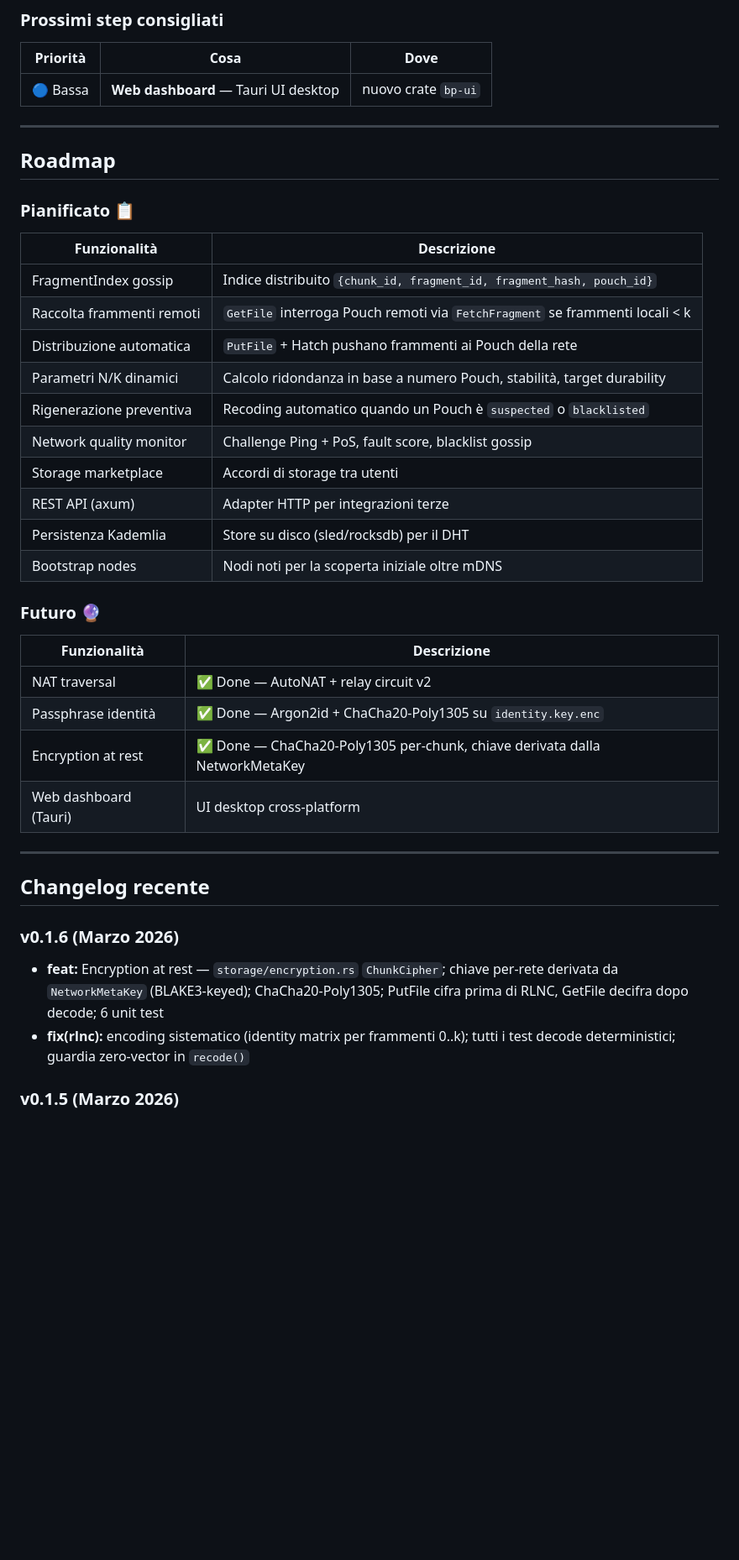
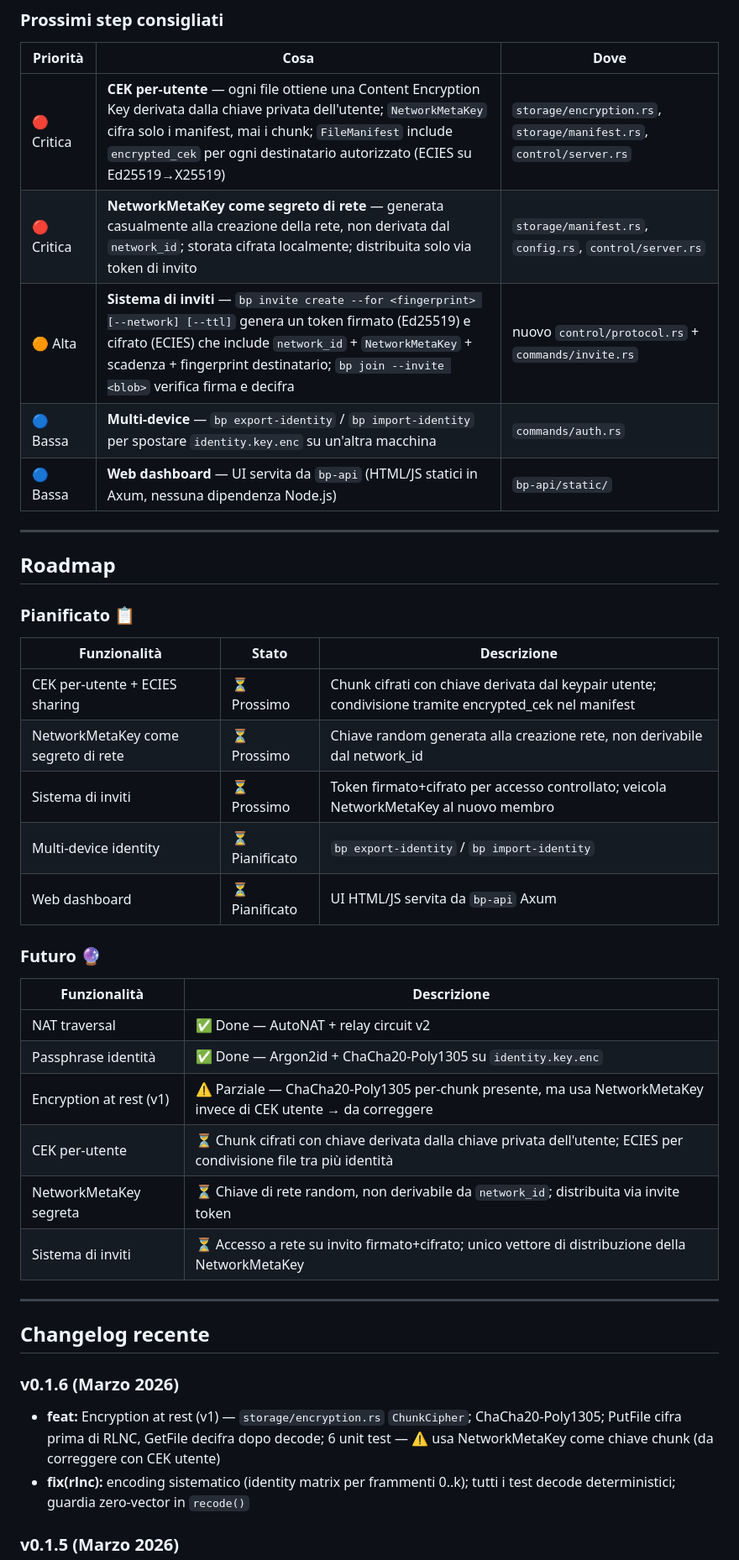
Before and after one commit to Onheiron/BillPouch, a Markdown page: wiki/12-status-roadmap.md, the part around the change printed below. Shown: that part at 84% size. GitHub-like rendering; blank space fills up the shorter version.

Commit message:
docs: roadmap — security issues CEK/NetworkMetaKey/invite, remove false limitations

```diff
--- a/wiki/12-status-roadmap.md
+++ b/wiki/12-status-roadmap.md
@@ -129,8 +130,12 @@ Ultimo commit verde atteso: branch `main` (post push).
 
 ### Prossimi step consigliati
 | Priorità | Cosa | Dove |
-|----------|------|------|
-| 🔵 Bassa | **Web dashboard** — Tauri UI desktop | nuovo crate `bp-ui` |
+|----------|------|---------|
+| 🔴 Critica | **CEK per-utente** — ogni file ottiene una Content Encryption Key derivata dalla chiave privata dell'utente; `NetworkMetaKey` cifra solo i manifest, mai i chunk; `FileManifest` include `encrypted_cek` per ogni destinatario autorizzato (ECIES su Ed25519→X25519) | `storage/encryption.rs`, `storage/manifest.rs`, `control/server.rs` |
+| 🔴 Critica | **NetworkMetaKey come segreto di rete** — generata casualmente alla creazione della rete, non derivata dal `network_id`; storata cifrata localmente; distribuita solo via token di invito | `storage/manifest.rs`, `config.rs`, `control/server.rs` |
+| 🟠 Alta | **Sistema di inviti** — `bp invite create --for <fingerprint> [--network] [--ttl]` genera un token firmato (Ed25519) e cifrato (ECIES) che include `network_id` + `NetworkMetaKey` + scadenza + fingerprint destinatario; `bp join --invite <blob>` verifica firma e decifra | nuovo `control/protocol.rs` + `commands/invite.rs` |
+| 🔵 Bassa | **Multi-device** — `bp export-identity` / `bp import-identity` per spostare `identity.key.enc` su un'altra macchina | `commands/auth.rs` |
+| 🔵 Bassa | **Web dashboard** — UI servita da `bp-api` (HTML/JS statici in Axum, nessuna dipendenza Node.js) | `bp-api/static/` |
 
 ---
 
@@ -138,18 +143,13 @@ Ultimo commit verde atteso: branch `main` (post push).
 
 ### Pianificato 📋
 
-| Funzionalità | Descrizione |
-|---|---|
-| FragmentIndex gossip | Indice distribuito `{chunk_id, fragment_id, fragment_hash, pouch_id}` |
-| Raccolta frammenti remoti | `GetFile` interroga Pouch remoti via `FetchFragment` se frammenti locali < k |
-| Distribuzione automatica | `PutFile` + Hatch pushano frammenti ai Pouch della rete |
-| Parametri N/K dinamici | Calcolo ridondanza in base a numero Pouch, stabilità, target durability |
-| Rigenerazione preventiva | Recoding automatico quando un Pouch è `suspected` o `blacklisted` |
-| Network quality monitor | Challenge Ping + PoS, fault score, blacklist gossip |
-| Storage marketplace | Accordi di storage tra utenti |
-| REST API (axum) | Adapter HTTP per integrazioni terze |
-| Persistenza Kademlia | Store su disco (sled/rocksdb) per il DHT |
-| Bootstrap nodes | Nodi noti per la scoperta iniziale oltre mDNS |
+| Funzionalità | Stato | Descrizione |
+|---|---|---|
+| CEK per-utente + ECIES sharing | ⏳ Prossimo | Chunk cifrati con chiave derivata dal keypair utente; condivisione tramite encrypted_cek nel manifest |
+| NetworkMetaKey come segreto di rete | ⏳ Prossimo | Chiave random generata alla creazione rete, non derivabile dal network_id |
+| Sistema di inviti | ⏳ Prossimo | Token firmato+cifrato per accesso controllato; veicola NetworkMetaKey al nuovo membro |
+| Multi-device identity | ⏳ Pianificato | `bp export-identity` / `bp import-identity` |
+| Web dashboard | ⏳ Pianificato | UI HTML/JS servita da `bp-api` Axum |
 
 ### Futuro 🔮
 
@@ -157,15 +157,17 @@ Ultimo commit verde atteso: branch `main` (post push).
 |---------------------------|-----------------------------------------------|
 | NAT traversal             | ✅ Done — AutoNAT + relay circuit v2          |
 | Passphrase identità       | ✅ Done — Argon2id + ChaCha20-Poly1305 su `identity.key.enc` |
-| Encryption at rest        | ✅ Done — ChaCha20-Poly1305 per-chunk, chiave derivata dalla NetworkMetaKey |
-| Web dashboard (Tauri)     | UI desktop cross-platform                     |
+| Encryption at rest (v1)   | ⚠️ Parziale — ChaCha20-Poly1305 per-chunk presente, ma usa NetworkMetaKey invece di CEK utente → da correggere |
+| CEK per-utente            | ⏳ Chunk cifrati con chiave derivata dalla chiave privata dell'utente; ECIES per condivisione file tra più identità |
+| NetworkMetaKey segreta    | ⏳ Chiave di rete random, non derivabile da `network_id`; distribuita via invite token |
+| Sistema di inviti         | ⏳ Accesso a rete su invito firmato+cifrato; unico vettore di distribuzione della NetworkMetaKey |
 
 ---
 
 ## Changelog recente
 
 ### v0.1.6 (Marzo 2026)
-- **feat:** Encryption at rest — `storage/encryption.rs` `ChunkCipher`; chiave per-rete derivata da `NetworkMetaKey` (BLAKE3-keyed); ChaCha20-Poly1305; PutFile cifra prima di RLNC, GetFile decifra dopo decode; 6 unit test
+- **feat:** Encryption at rest (v1) — `storage/encryption.rs` `ChunkCipher`; ChaCha20-Poly1305; PutFile cifra prima di RLNC, GetFile decifra dopo decode; 6 unit test — ⚠️ usa NetworkMetaKey come chiave chunk (da correggere con CEK utente)
 - **fix(rlnc):** encoding sistematico (identity matrix per frammenti 0..k); tutti i test decode deterministici; guardia zero-vector in `recode()`
 
 ### v0.1.5 (Marzo 2026)
```
Also changed, not shown: other parts of wiki/12-status-roadmap.md (+6 -5 lines).
